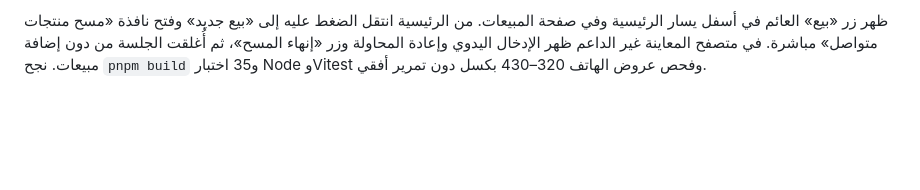
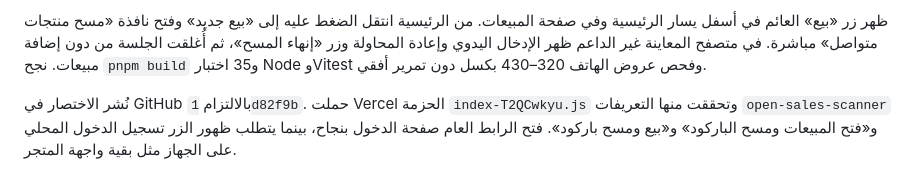
Before and after one commit to concordsharaf-source/hesabi, a Markdown page: web-pwa/verification-notes.md, the part around the change. Rendered like a GitHub page; blank space fills up the shorter version.

Commit message:
docs: record floating scanner shortcut release

```diff
--- a/web-pwa/verification-notes.md
+++ b/web-pwa/verification-notes.md
@@ -221,3 +221,5 @@
 نُشر تحديث الباركود والتقارير والمصروفات في GitHub بالالتزام `0b938ca`. حملت Vercel الحزمة `index-Bek5rmwP.js` بعد النشر التلقائي، وتحققت منها النصوص «الباركود الداخلي» و«CSV للجداول» و«مصروفات شهرية» و«يُوزع هذا المبلغ». فتح الرابط العام صفحة تسجيل الدخول بنجاح؛ وتظل بيانات المتجر محلية على جهاز المستخدم طبقًا لتصميم IndexedDB.
 
 ظهر زر «بيع» العائم في أسفل يسار الرئيسية وفي صفحة المبيعات. من الرئيسية انتقل الضغط عليه إلى «بيع جديد» وفتح نافذة «مسح منتجات متواصل» مباشرة. في متصفح المعاينة غير الداعم ظهر الإدخال اليدوي وإعادة المحاولة وزر «إنهاء المسح»، ثم أُغلقت الجلسة من دون إضافة مبيعات. نجح `pnpm build` و35 اختبار Node وVitest وفحص عروض الهاتف 320–430 بكسل دون تمرير أفقي.
+
+نُشر الاختصار في GitHub بالالتزام `1d82f9b`. حملت Vercel الحزمة `index-T2QCwkyu.js` وتحققت منها التعريفات `open-sales-scanner` و«فتح المبيعات ومسح الباركود» و«بيع ومسح باركود». فتح الرابط العام صفحة الدخول بنجاح، بينما يتطلب ظهور الزر تسجيل الدخول المحلي على الجهاز مثل بقية واجهة المتجر.
```
Also changed, not shown: web-pwa/todo.md (+1 -1 lines).
